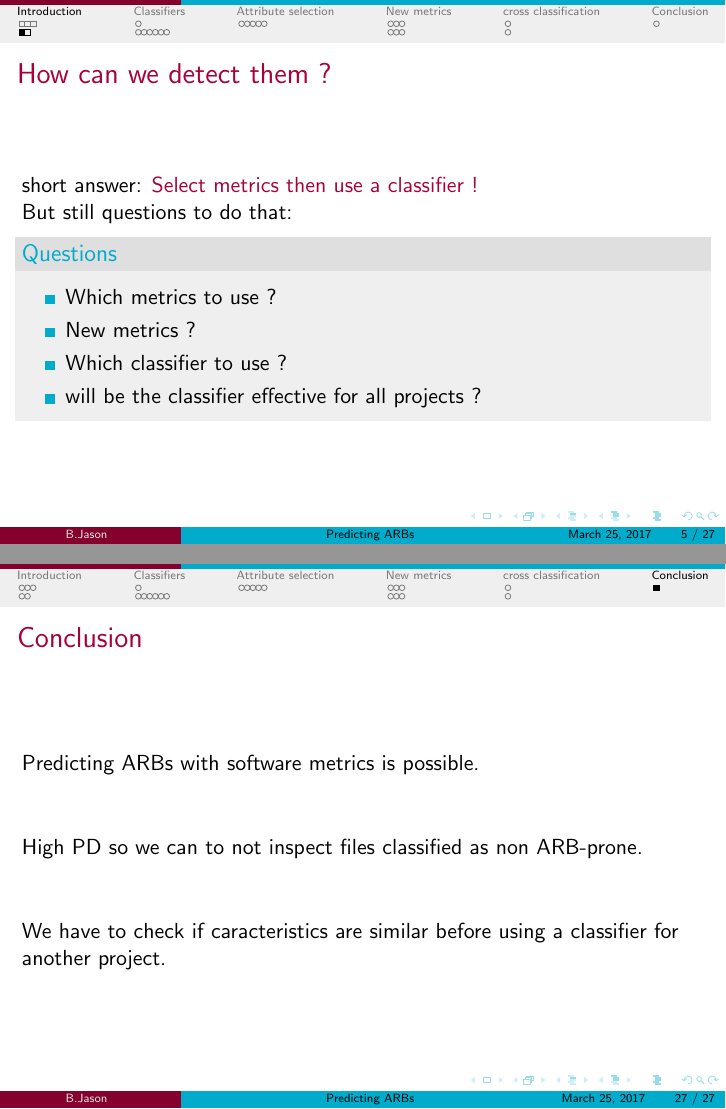
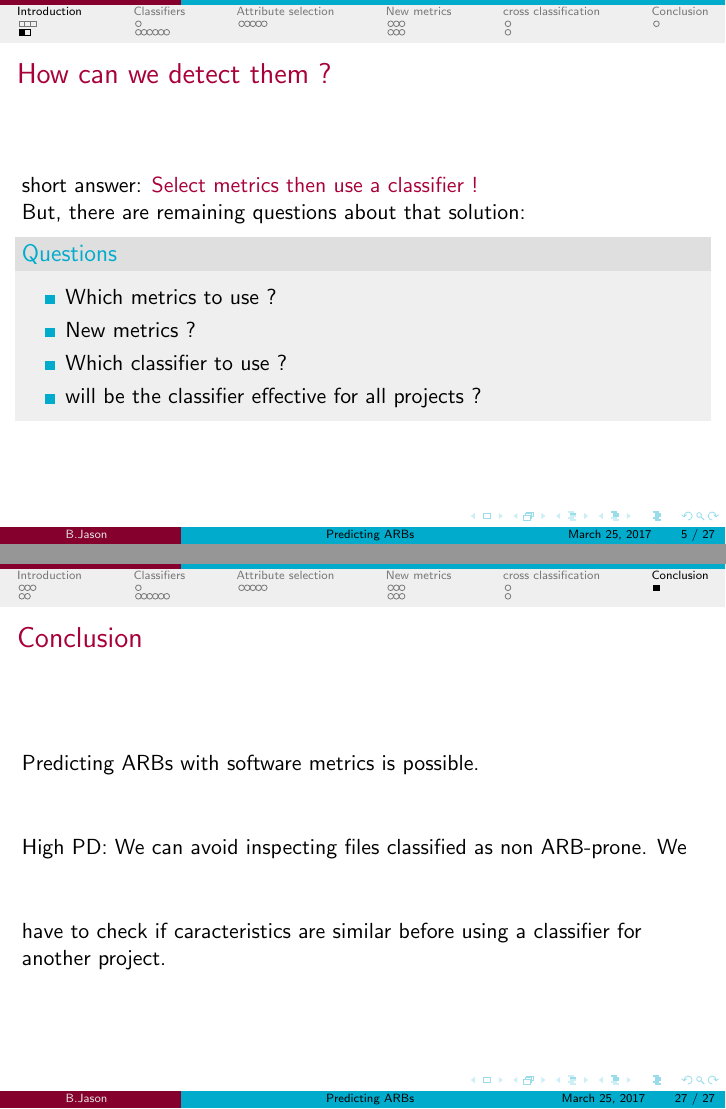
Before and after one commit to cyberjasse/predictingARBsbeamer, LaTeX slides (predictingARBs.tex): pages 5 and 27 of 27, joined at a grey line. Compiled offline with pdfLaTeX.

Commit message:
corrected english

```diff
--- a/predictingARBs.tex
+++ b/predictingARBs.tex
@@ -66,7 +66,7 @@
 \begin{frame}
  \frametitle{How can we detect them ?}
  short answer: \alert{Select metrics then use a classifier !}\\
- But still questions to do that:\\
+ But, there are remaining questions about that solution:\\
  \begin{block}{Questions}
   \begin{itemize}
    \item Which metrics to use ?
@@ -104,7 +104,7 @@
  \frametitle{Conclusion}
  Predicting ARBs with software metrics is possible.\\
  \vspace{1cm}
- High PD so we can to not inspect files classified as non ARB-prone.\\%TODO verifier anglais
+ High PD: We can avoid inspecting files classified as non ARB-prone.
  \vspace{1cm}
  We have to check if caracteristics are similar before using a classifier for another project.
 \end{frame}
```
Also changed, not shown: predictingARBs.tex (2 more changed lines).
